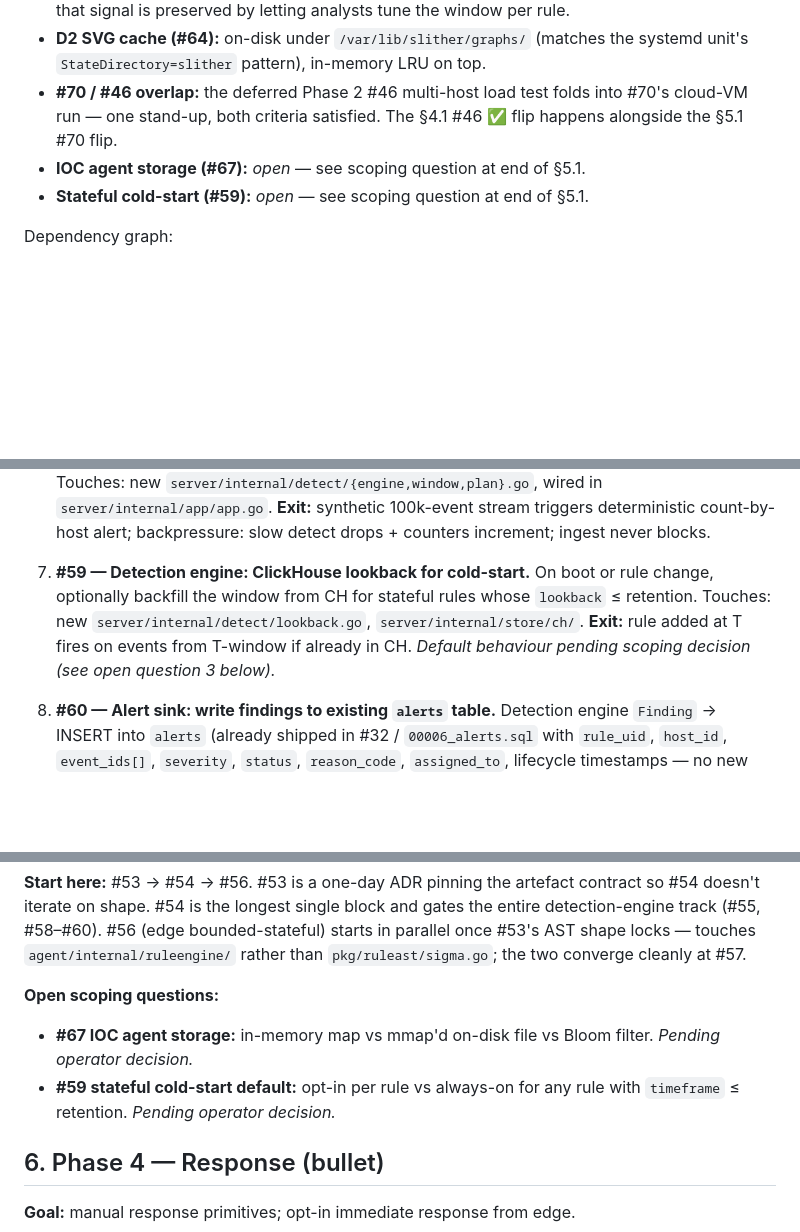
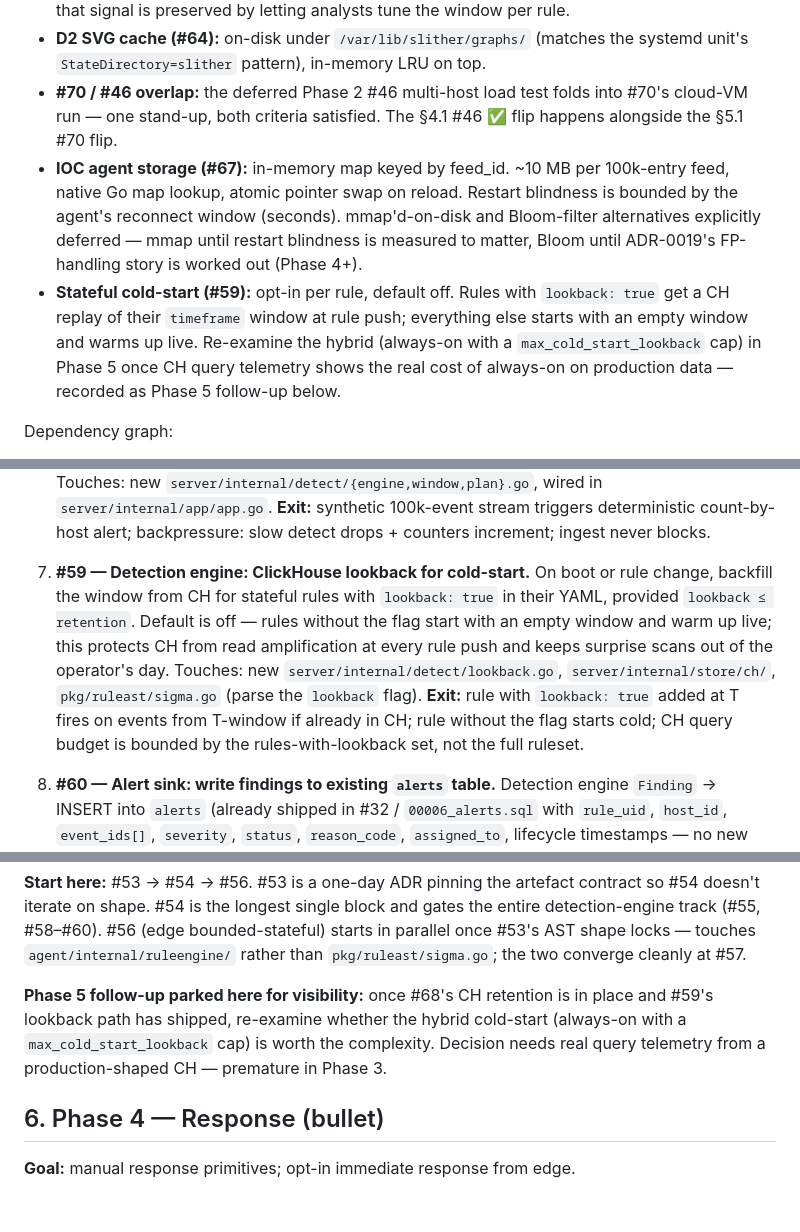
Before and after one commit to eavalenzuela/slither, a Markdown page: IMPLEMENTATION.md, 3 parts joined by grey strips. GitHub-like rendering; blank space fills up the shorter version.

Commit message:
docs: lock Phase 3 #67 + #59 scoping calls
Final two open questions on the Phase 3 task breakdown closed:

- #67 IOC agent storage: in-memory map. ~10 MB per 100k-entry feed,
  native Go map lookup, atomic pointer swap on reload. mmap'd file
  and Bloom filter alternatives explicitly deferred per agent
  uptime targets and ADR-0019's open FP-handling story. Restart
  blindness bounded by reconnect window — acceptable for v1.
- #59 stateful cold-start: opt-in per rule via `lookback: true`,
  default off. Rules without the flag start with an empty window
  and warm up live; CH read amplification is bounded by the
  lookback-flagged subset of rules, not the full ruleset.

Phase 5 §7 gains a follow-up to revisit the cold-start hybrid
(always-on with max_cold_start_lookback cap) once production CH
query telemetry exists. Premature to call it without that data.

§5.1's open-questions block is now empty; Phase 3 implementation
can begin at #53 (the two-artefact ADR).

Signed-off-by: t3rmit3 <eavalenzuela7@gmail.com>

```diff
--- a/IMPLEMENTATION.md
+++ b/IMPLEMENTATION.md
@@ -592,8 +592,8 @@ Task numbering continues from Phase 2 (#46 + §4.2 follow-ups #47–#52). Locked
 - **Alert dedupe (#60):** per-rule setting, not a global default. Fast-retriggering rules carry signal; that signal is preserved by letting analysts tune the window per rule.
 - **D2 SVG cache (#64):** on-disk under `/var/lib/slither/graphs/` (matches the systemd unit's `StateDirectory=slither` pattern), in-memory LRU on top.
 - **#70 / #46 overlap:** the deferred Phase 2 #46 multi-host load test folds into #70's cloud-VM run — one stand-up, both criteria satisfied. The §4.1 #46 ✅ flip happens alongside the §5.1 #70 flip.
-- **IOC agent storage (#67):** *open* — see scoping question at end of §5.1.
-- **Stateful cold-start (#59):** *open* — see scoping question at end of §5.1.
+- **IOC agent storage (#67):** in-memory map keyed by feed_id. ~10 MB per 100k-entry feed, native Go map lookup, atomic pointer swap on reload. Restart blindness is bounded by the agent's reconnect window (seconds). mmap'd-on-disk and Bloom-filter alternatives explicitly deferred — mmap until restart blindness is measured to matter, Bloom until ADR-0019's FP-handling story is worked out (Phase 4+).
+- **Stateful cold-start (#59):** opt-in per rule, default off. Rules with `lookback: true` get a CH replay of their `timeframe` window at rule push; everything else starts with an empty window and warms up live. Re-examine the hybrid (always-on with a `max_cold_start_lookback` cap) in Phase 5 once CH query telemetry shows the real cost of always-on on production data — recorded as Phase 5 follow-up below.
 
 Dependency graph:
 
@@ -618,7 +618,7 @@ Dependency graph:
 
 6. **#58 — Server detection engine: stream subscriber + plan executor.** New `server/internal/detect/` package subscribes to the ingest bus (existing in-proc fan-out from #37) as one more subscriber, runs server-only Sigma plans against incoming OCSF events, emits internal `Finding` to a follow-on alert sink. Plan executor handles aggregations + temporal joins (`count() by …` + `near`) using a bounded in-memory window keyed off `(rule_id, group_key)`; window default 1 h, cap config-surfaced; eviction on time + on cardinality. Touches: new `server/internal/detect/{engine,window,plan}.go`, wired in `server/internal/app/app.go`. **Exit:** synthetic 100k-event stream triggers deterministic count-by-host alert; backpressure: slow detect drops + counters increment; ingest never blocks.
 
-7. **#59 — Detection engine: ClickHouse lookback for cold-start.** On boot or rule change, optionally backfill the window from CH for stateful rules whose `lookback` ≤ retention. Touches: new `server/internal/detect/lookback.go`, `server/internal/store/ch/`. **Exit:** rule added at T fires on events from T-window if already in CH. *Default behaviour pending scoping decision (see open question 3 below).*
+7. **#59 — Detection engine: ClickHouse lookback for cold-start.** On boot or rule change, backfill the window from CH for stateful rules with `lookback: true` in their YAML, provided `lookback ≤ retention`. Default is off — rules without the flag start with an empty window and warm up live; this protects CH from read amplification at every rule push and keeps surprise scans out of the operator's day. Touches: new `server/internal/detect/lookback.go`, `server/internal/store/ch/`, `pkg/ruleast/sigma.go` (parse the `lookback` flag). **Exit:** rule with `lookback: true` added at T fires on events from T-window if already in CH; rule without the flag starts cold; CH query budget is bounded by the rules-with-lookback set, not the full ruleset.
 
 8. **#60 — Alert sink: write findings to existing `alerts` table.** Detection engine `Finding` → INSERT into `alerts` (already shipped in #32 / `00006_alerts.sql` with `rule_uid`, `host_id`, `event_ids[]`, `severity`, `status`, `reason_code`, `assigned_to`, lifecycle timestamps — no new migration). Edge `DetectionFinding` events take the same path so edge + server alerts share schema + UI. Per-rule dedupe window: new column `rules.dedupe_window_secs` (NULL = no dedupe), keyed on `(rule_uid, host_id, dedupe_window)`. Touches: new `server/internal/detect/sink.go`, `server/internal/ingest/router.go`, new `server/internal/store/pg/alerts.go`, new `server/migrations/00012_rules_dedupe_window.sql`. **Exit:** server-rule + edge-rule fires both produce alerts row with `event_ids` populated; per-rule dedupe respects the column; rules with NULL window deduplicate not at all (fast-retriggering rules carry signal).
 
@@ -653,10 +653,7 @@ Dependency graph:
 
 **Start here:** #53 → #54 → #56. #53 is a one-day ADR pinning the artefact contract so #54 doesn't iterate on shape. #54 is the longest single block and gates the entire detection-engine track (#55, #58–#60). #56 (edge bounded-stateful) starts in parallel once #53's AST shape locks — touches `agent/internal/ruleengine/` rather than `pkg/ruleast/sigma.go`; the two converge cleanly at #57.
 
-**Open scoping questions:**
-
-- **#67 IOC agent storage:** in-memory map vs mmap'd on-disk file vs Bloom filter. *Pending operator decision.*
-- **#59 stateful cold-start default:** opt-in per rule vs always-on for any rule with `timeframe` ≤ retention. *Pending operator decision.*
+**Phase 5 follow-up parked here for visibility:** once #68's CH retention is in place and #59's lookback path has shipped, re-examine whether the hybrid cold-start (always-on with a `max_cold_start_lookback` cap) is worth the complexity. Decision needs real query telemetry from a production-shaped CH — premature in Phase 3.
 
 ## 6. Phase 4 — Response (bullet)
 
```
Also changed, not shown: other parts of IMPLEMENTATION.md (+2 -1 lines).
